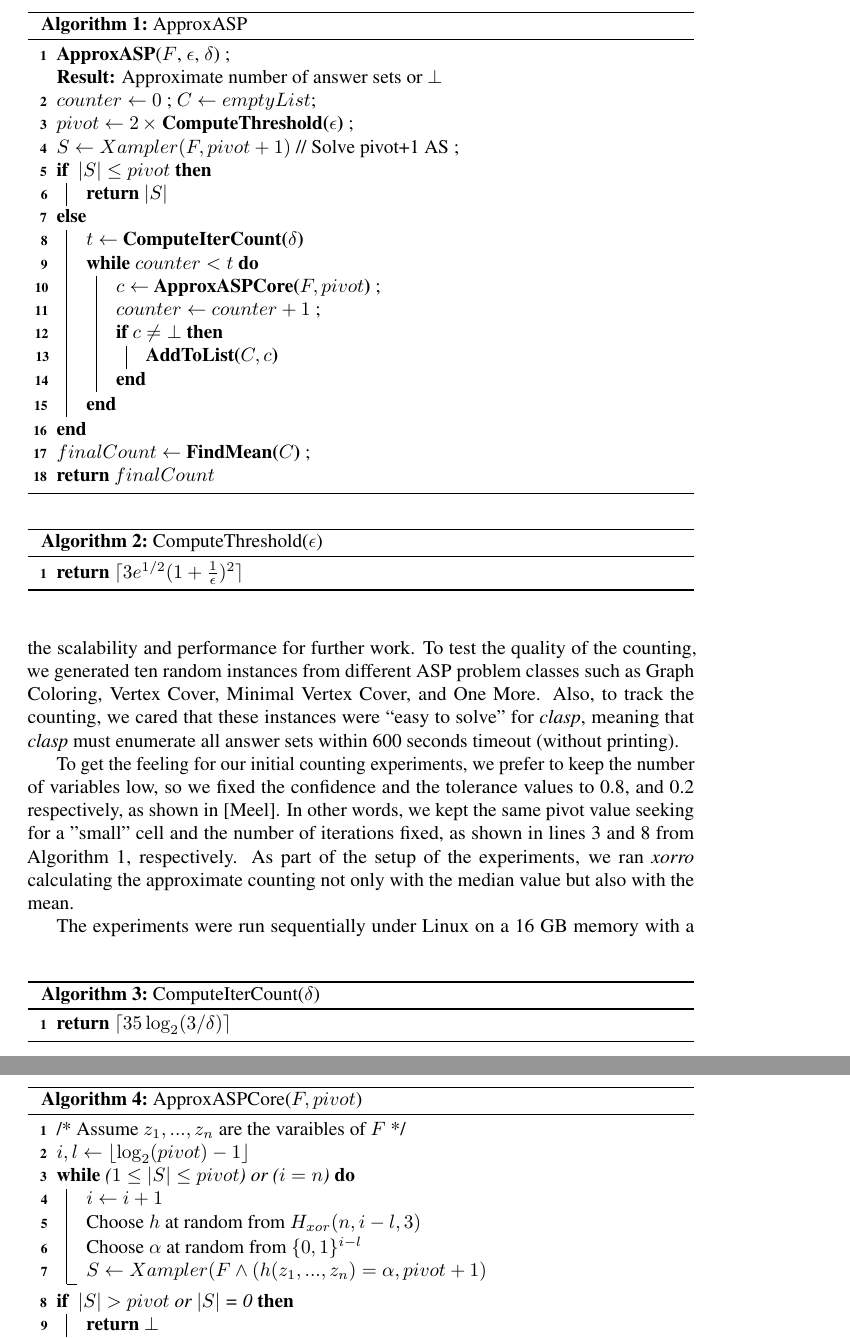
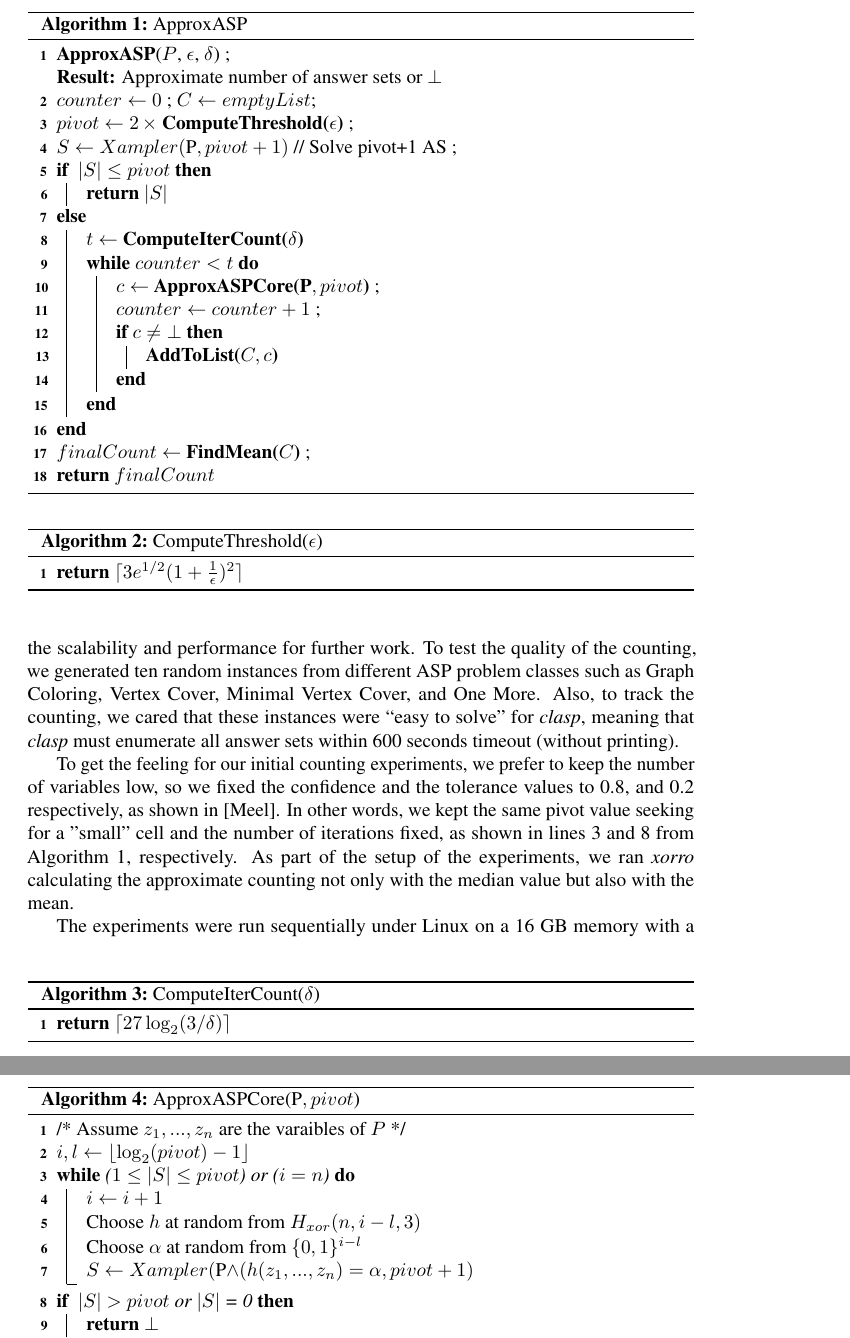
Before and after one commit to flavioeverardo/xampler, a LaTeX paper (paper/NMR-2020/NMR_Workshop_2020.tex): two parts of pages 6 and 7 of 12, joined at a grey line, cut so that both start at the same text. Compiled offline with pdfLaTeX; a LaTeX package or settings file that is missing is left out; a missing bibliography style is replaced by a similar one.

Commit message:
Minor Reshuffle and improvements of notations in Algorithm

```diff
--- a/paper/NMR-2020/NMR_Workshop_2020.tex
+++ b/paper/NMR-2020/NMR_Workshop_2020.tex
@@ -652,12 +662,12 @@ The 2-wise independent hash is:
 \textbf{ApproxMC Algorithm into ASP}
 
 \begin{algorithm}[h]
-	\textbf{ApproxASP}($F$, $\epsilon$, $\delta$) \;
+	\textbf{ApproxASP}(\fff, \ep, \del) \;
 	\SetAlgoLined
 	\KwResult{Approximate number of answer sets or $\bot$}
 	$counter \gets 0$ ; $C \gets emptyList$\;
 	$pivot \gets  2 \, \times $ \textbf{ComputeThreshold($\epsilon$)} \;
-	$S \gets Xampler(F, pivot + 1)$ // {Solve pivot+1 AS}  \;
+	$S \gets Xampler(\fff, pivot + 1)$ // {Solve pivot+1 AS}  \;
 	\eIf{ $|S| \leq pivot$}
 	{ % Open If
 		\textbf{return} $|S|$
@@ -666,7 +676,7 @@ The 2-wise independent hash is:
 		$t \gets $ \textbf{ComputeIterCount($\delta$)}
 
 		\While{$counter < t$}{
-			$c \gets $ \textbf{ApproxASPCore($F, pivot$)} \;
+			$c \gets $ \textbf{ApproxASPCore($\fff, pivot$)} \;
 			$counter \gets counter + 1$ \;
 			\If{$c \neq \bot$}{\textbf{AddToList($C,c$)}}
 		} % Close While
@@ -684,12 +694,12 @@ The 2-wise independent hash is:
 \end{algorithm}
 
 \begin{algorithm}
-	\textbf{return} $\lceil 35 \log_2 (3/\delta) \rceil$
+	\textbf{return} $\lceil 27 \log_2 (3/\delta) \rceil$
 	\caption{ComputeIterCount($\delta$)}
 \end{algorithm}
 
 \begin{algorithm}
-	/* Assume $z_1 , ..., z_n $ are the varaibles of $F$ */ \\
+	/* Assume $z_1 , ..., z_n $ are the varaibles of \fff */ \\
 	$ i, l \gets \lfloor \log_2 (pivot) - 1 \rfloor$ \\
 %	$ i \gets l - 1$ \\
 
@@ -700,7 +710,7 @@ The 2-wise independent hash is:
 		$ i \gets i + 1$ \\
 		Choose $h$ at random from $H_{xor}(n, i - l, 3)$ \\
 		Choose $\alpha$ at random from $\{0,1\}^{i-l}$ \\
-		$S \gets Xampler(F \land (h(z_1, ..., z_n)=\alpha, pivot + 1)$ %\Comment*[r]{Solve $P \land XOR$}
+		$S \gets Xampler(\fff \land (h(z_1, ..., z_n)=\alpha, pivot + 1)$ %\Comment*[r]{Solve $P \land XOR$}
 	}
 
 	\eIf{ $|S|$ $> pivot$ or $|S|$ = 0}
@@ -709,7 +719,7 @@ The 2-wise independent hash is:
 
 
 
-	\caption{ApproxASPCore($F, pivot$)}
+	\caption{ApproxASPCore($\fff, pivot$)}
 \end{algorithm}
 
 
```
Also changed, not shown: paper/NMR-2020/NMR_Workshop_2020.tex (16 more changed lines).
